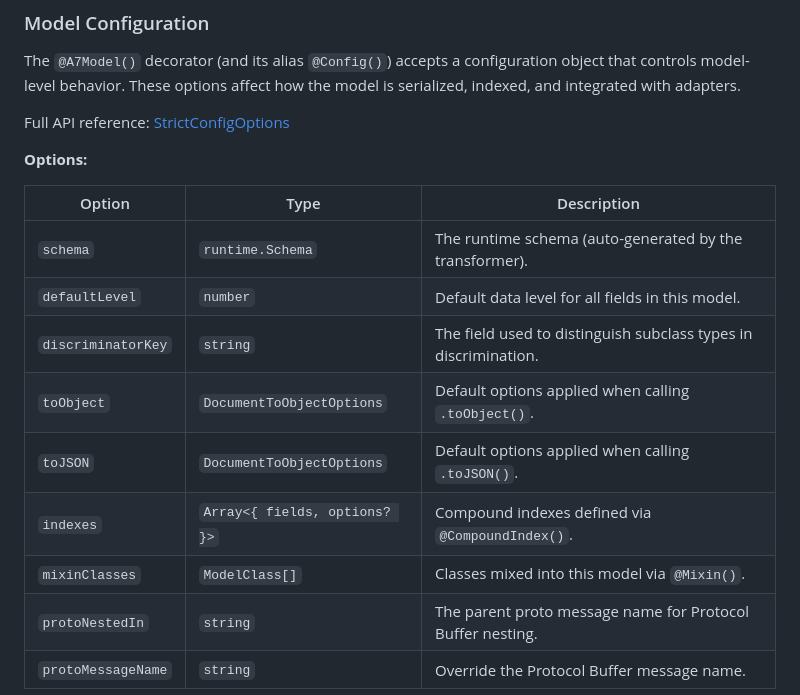
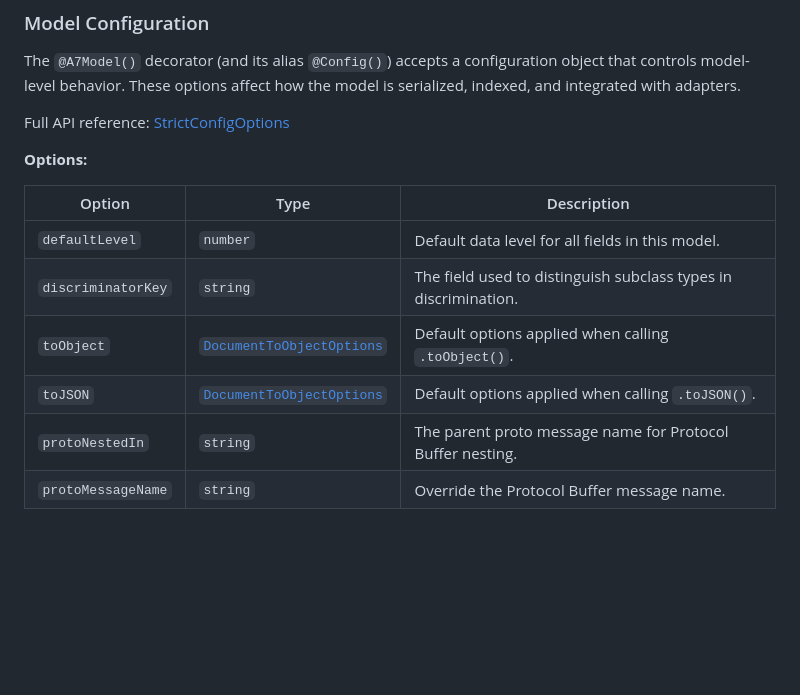
Before and after one commit to ark7-technology/model, a Markdown page: README.md, the part around the change. GitHub-like rendering; blank space fills up the shorter version.

Commit message:
refine Model Configuration section in README
Co-Authored-By: Claude Opus 4.6 <noreply@anthropic.com>

```diff
--- a/README.md
+++ b/README.md
@@ -169,13 +169,10 @@ Full API reference: [StrictConfigOptions](https://ark7-technology.github.io/mode
 
 | Option | Type | Description |
 |--------|------|-------------|
-| `schema` | `runtime.Schema` | The runtime schema (auto-generated by the transformer). |
 | `defaultLevel` | `number` | Default data level for all fields in this model. |
 | `discriminatorKey` | `string` | The field used to distinguish subclass types in discrimination. |
-| `toObject` | `DocumentToObjectOptions` | Default options applied when calling `.toObject()`. |
-| `toJSON` | `DocumentToObjectOptions` | Default options applied when calling `.toJSON()`. |
-| `indexes` | `Array<{ fields, options? }>` | Compound indexes defined via `@CompoundIndex()`. |
-| `mixinClasses` | `ModelClass[]` | Classes mixed into this model via `@Mixin()`. |
+| `toObject` | [`DocumentToObjectOptions`](https://ark7-technology.github.io/model/interfaces/DocumentToObjectOptions.html) | Default options applied when calling `.toObject()`. |
+| `toJSON` | [`DocumentToObjectOptions`](https://ark7-technology.github.io/model/interfaces/DocumentToObjectOptions.html) | Default options applied when calling `.toJSON()`. |
 | `protoNestedIn` | `string` | The parent proto message name for Protocol Buffer nesting. |
 | `protoMessageName` | `string` | Override the Protocol Buffer message name. |
 
```
